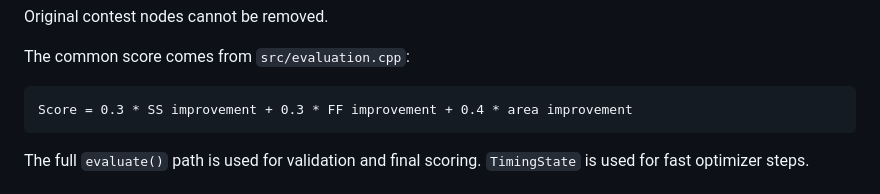
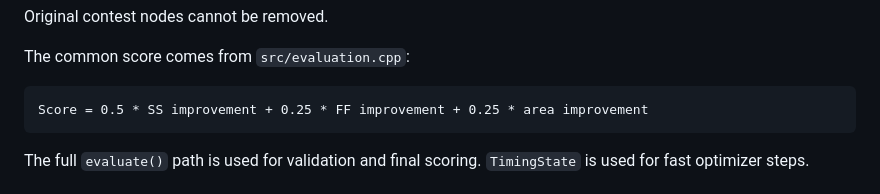
Before and after one commit to AaronWu-train/iccadcontest-2026D, a Markdown page: docs/optimization-algorithms.md, the part around the change. Drawn GitHub-style.

Commit message:
Update scoring formula in optimization algorithms documentation for improved clarity

````diff
--- a/docs/optimization-algorithms.md
+++ b/docs/optimization-algorithms.md
@@ -20,7 +20,7 @@ Original contest nodes cannot be removed.
 The common score comes from `src/evaluation.cpp`:
 
 ```text
-Score = 0.3 * SS improvement + 0.3 * FF improvement + 0.4 * area improvement
+Score = 0.5 * SS improvement + 0.25 * FF improvement + 0.25 * area improvement
 ```
 
 The full `evaluate()` path is used for validation and final scoring. `TimingState` is used for
````
